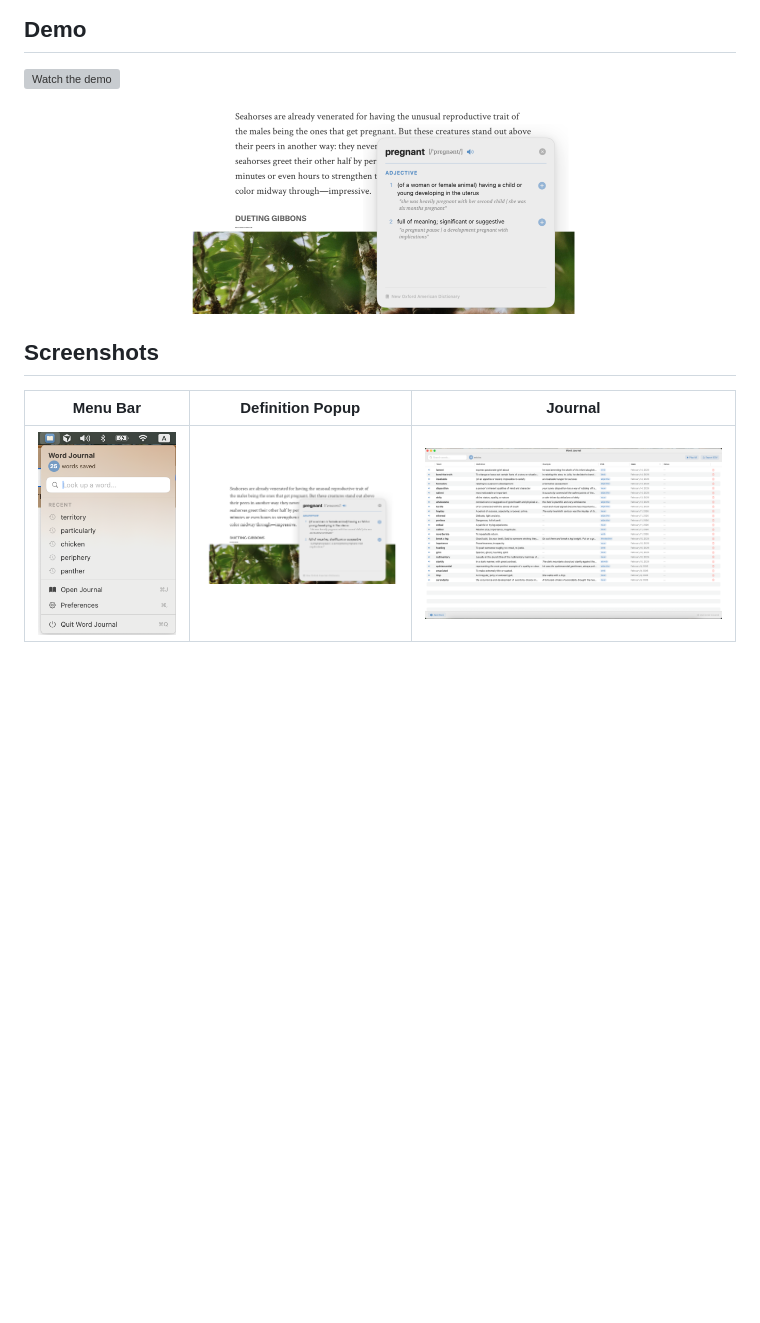
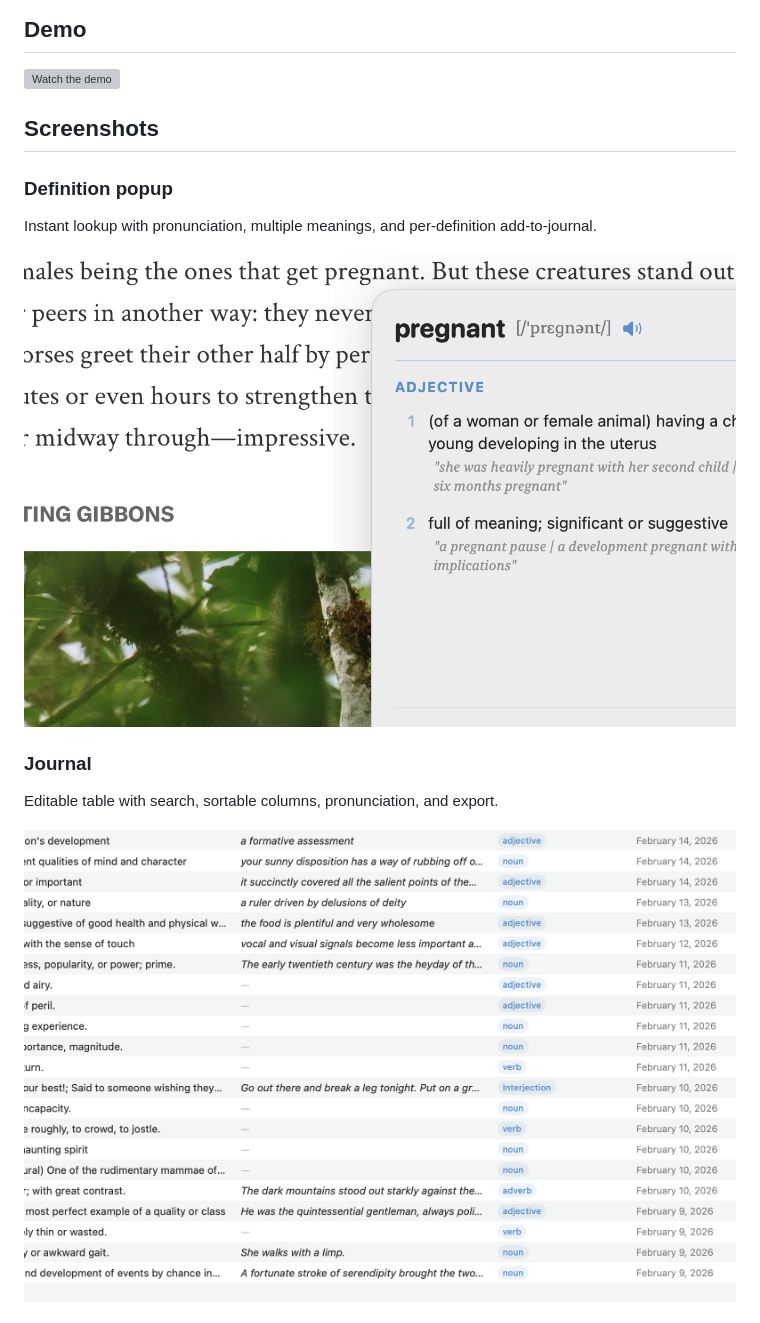
Before and after one commit to shawn0808/WordJournal, a Markdown page: README.md, the part around one of its changes. Drawn GitHub-style; pictures changed too: screenshots/definition-popup-zoomed.png (added), screenshots/journal-zoomed.png (added); blank space fills up the shorter version; grey boxes are pictures that could not be loaded.

```diff
--- a/README.md
+++ b/README.md
@@ -6,13 +6,19 @@ A native macOS menu bar app for looking up words and phrases instantly from any
 
 [![Watch the demo](https://img.youtube.com/vi/XwvTjdyQWTM/hqdefault.jpg)](https://www.youtube.com/watch?v=XwvTjdyQWTM)
 
+## Screenshots
+
+### Definition popup
+Instant lookup with pronunciation, multiple meanings, and per-definition add-to-journal.
+
 <p align="center">
-  <img src="screenshots/definition-popup.png" width="400" alt="Definition popup">
+  <img src="screenshots/definition-popup-zoomed.png" width="900" alt="Definition popup — instant lookup with pronunciation and add-to-journal buttons">
 </p>
 
-## Screenshots
+### Journal
+Editable table with search, sortable columns, pronunciation, and export.
 
-| Menu Bar | Definition Popup | Journal |
-|:---:|:---:|:---:|
-| <img src="screenshots/menu-bar.png" width="220"> | <img src="screenshots/definition-popup.png" width="300"> | <img src="screenshots/journal.png" width="500"> |
+<p align="center">
+  <img src="screenshots/journal-zoomed.png" width="900" alt="Journal view — editable word list with definitions">
+</p>
 
```
Also changed, not shown: other parts of README.md (+14 -3 lines), screenshots/add-to-journal-zoomed.png (added), screenshots/menu-bar-zoomed.png (added), screenshots/preferences-zoomed.png (added).
